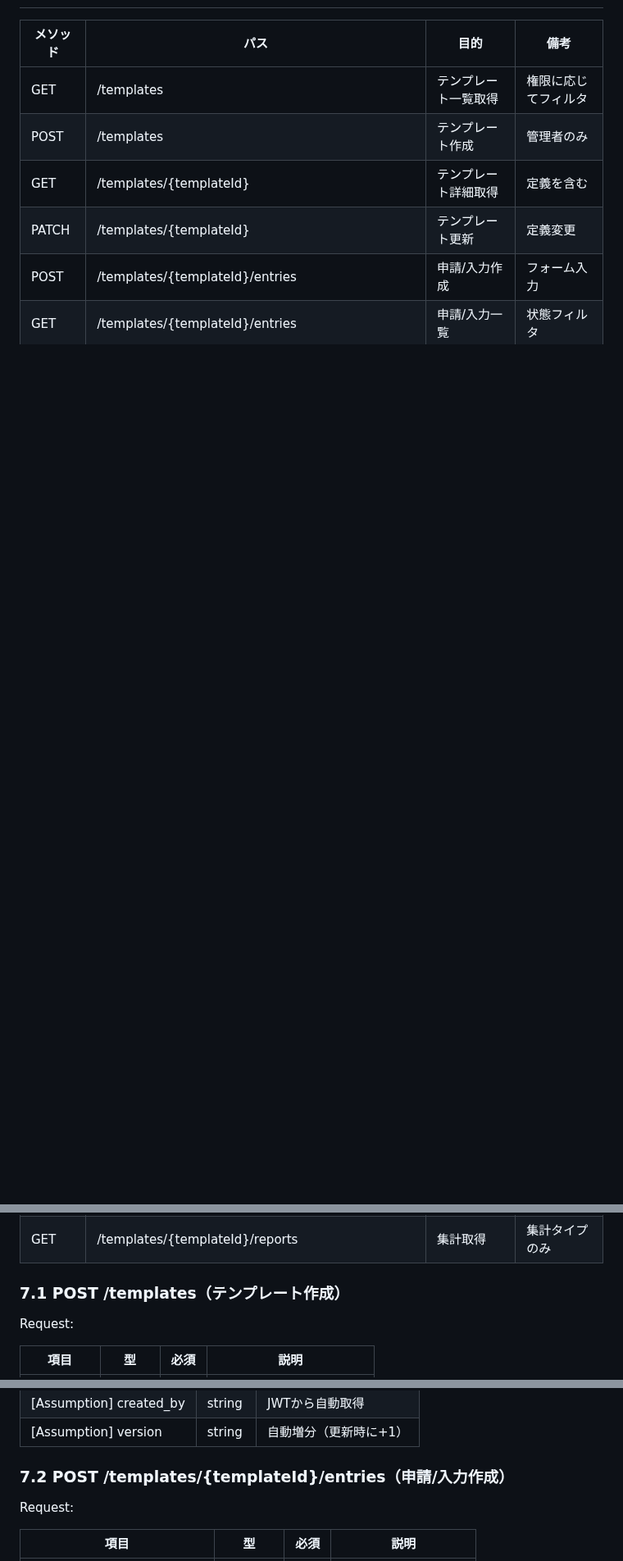
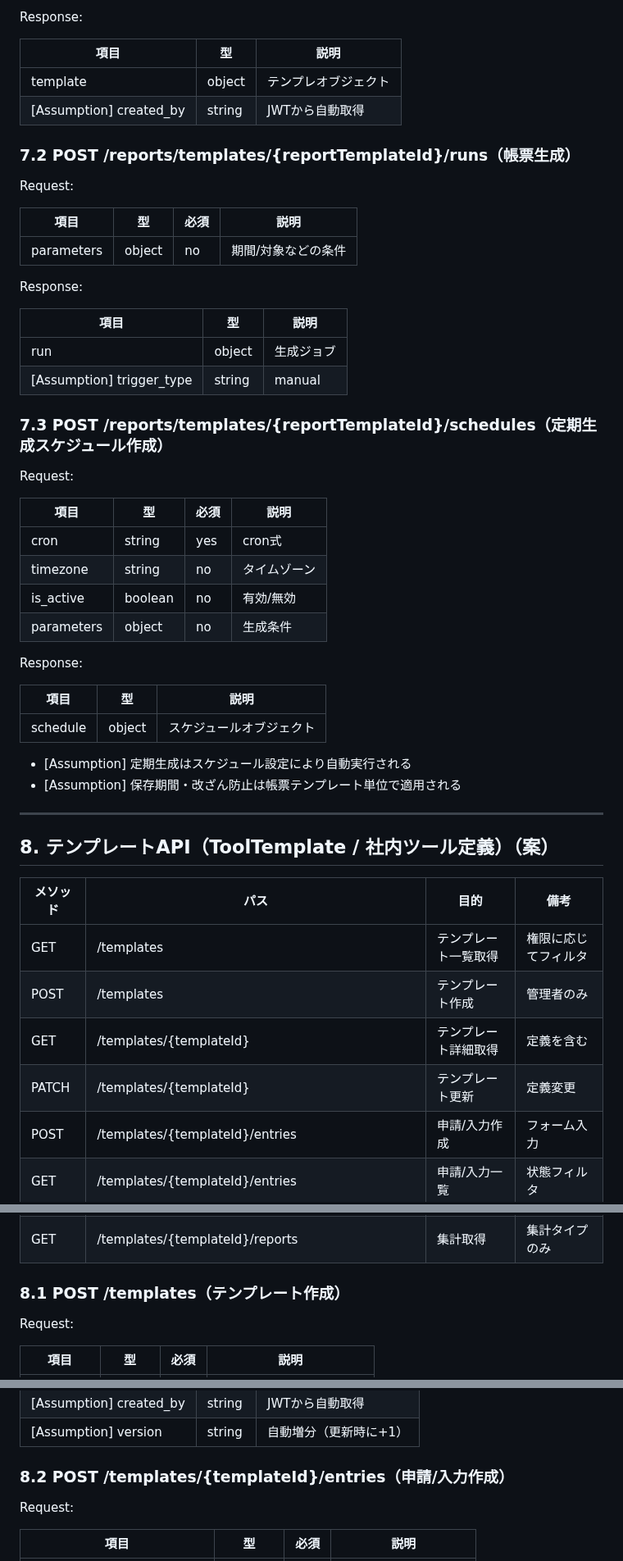
Before and after one commit to kuturogi99with99jazz/sister2-docs, a Markdown page: api_spec.md, 3 parts joined by grey strips. Shown at 82% size. GitHub-like rendering; blank space fills up the shorter version.

Commit message:
docs: 帳票API（テンプレ・生成・スケジュール）の仕様をapi_spec.mdに追加

```diff
--- a/api_spec.md
+++ b/api_spec.md
@@ -347,3 +375,48 @@ Response:
+Response:
+
+| 項目 | 型 | 説明 |
+|------|----|------|
+| template | object | テンプレオブジェクト |
+| [Assumption] created_by | string | JWTから自動取得 |
+
+### 7.2 POST /reports/templates/{reportTemplateId}/runs（帳票生成）
+
+Request:
+
+| 項目 | 型 | 必須 | 説明 |
+|------|----|------|------|
+| parameters | object | no | 期間/対象などの条件 |
+
+Response:
+
+| 項目 | 型 | 説明 |
+|------|----|------|
+| run | object | 生成ジョブ |
+| [Assumption] trigger_type | string | manual |
+
+### 7.3 POST /reports/templates/{reportTemplateId}/schedules（定期生成スケジュール作成）
+
+Request:
+
+| 項目 | 型 | 必須 | 説明 |
+|------|----|------|------|
+| cron | string | yes | cron式 |
+| timezone | string | no | タイムゾーン |
+| is_active | boolean | no | 有効/無効 |
+| parameters | object | no | 生成条件 |
+
+Response:
+
+| 項目 | 型 | 説明 |
+|------|----|------|
+| schedule | object | スケジュールオブジェクト |
+
+- [Assumption] 定期生成はスケジュール設定により自動実行される
+- [Assumption] 保存期間・改ざん防止は帳票テンプレート単位で適用される
+
+---
+
+## 8. テンプレートAPI（ToolTemplate / 社内ツール定義）（案）
 
 | メソッド | パス | 目的 | 備考 |
 |----------|------|------|------|
@@ -358,7 +431,7 @@ Response:
 | POST | /templates/{templateId}/entries/{entryId}/reject | 差戻し | 理由必須 |
 | GET | /templates/{templateId}/reports | 集計取得 | 集計タイプのみ |
 
-### 7.1 POST /templates（テンプレート作成）
+### 8.1 POST /templates（テンプレート作成）
 
 Request:
 
@@ -377,7 +450,7 @@ Response:
 | [Assumption] created_by | string | JWTから自動取得 |
 | [Assumption] version | string | 自動増分（更新時に+1） |
 
-### 7.2 POST /templates/{templateId}/entries（申請/入力作成）
+### 8.2 POST /templates/{templateId}/entries（申請/入力作成）
 
 Request:
 
```
Also changed, not shown: other parts of api_spec.md (+35 -7 lines).
